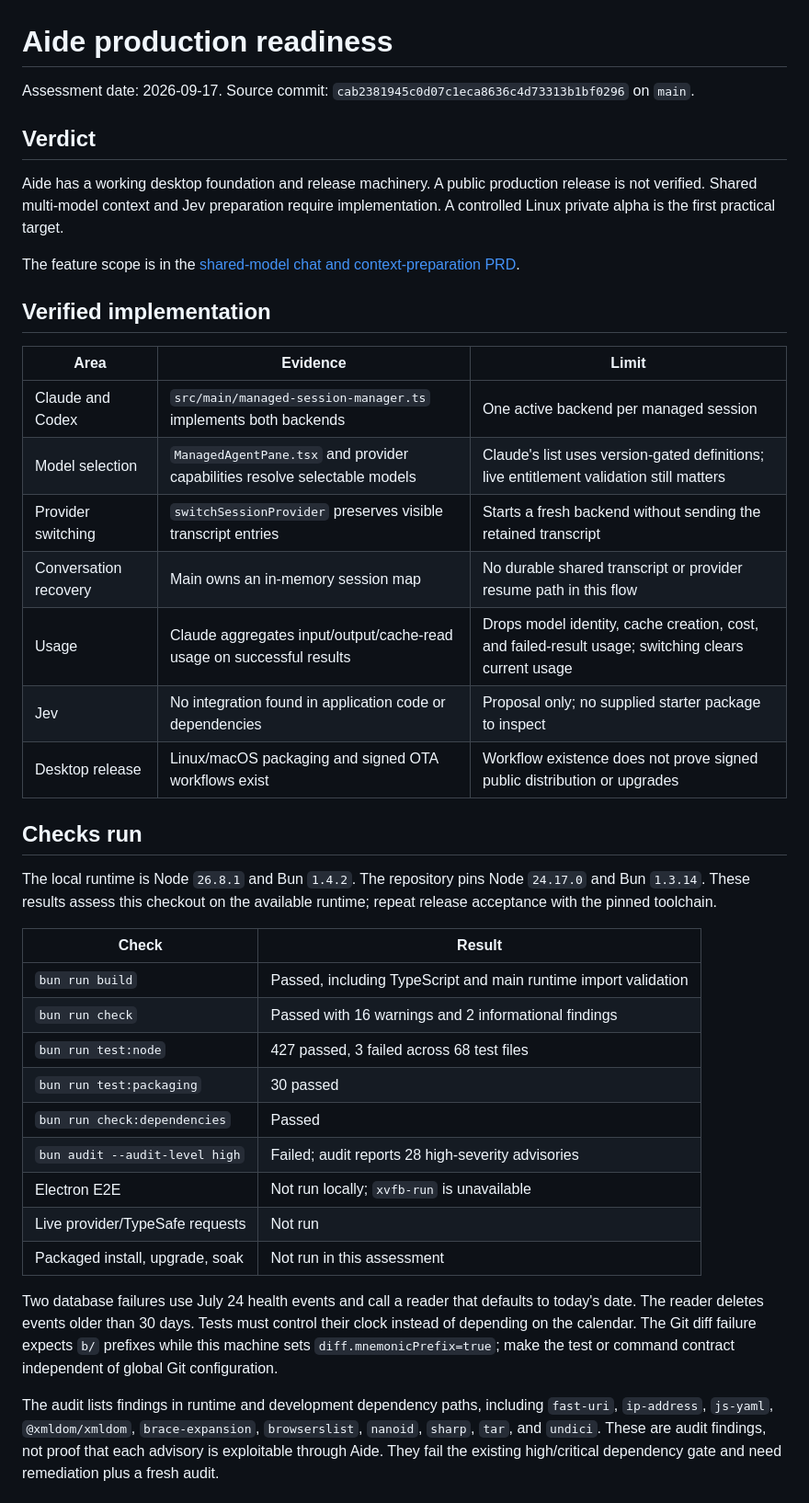
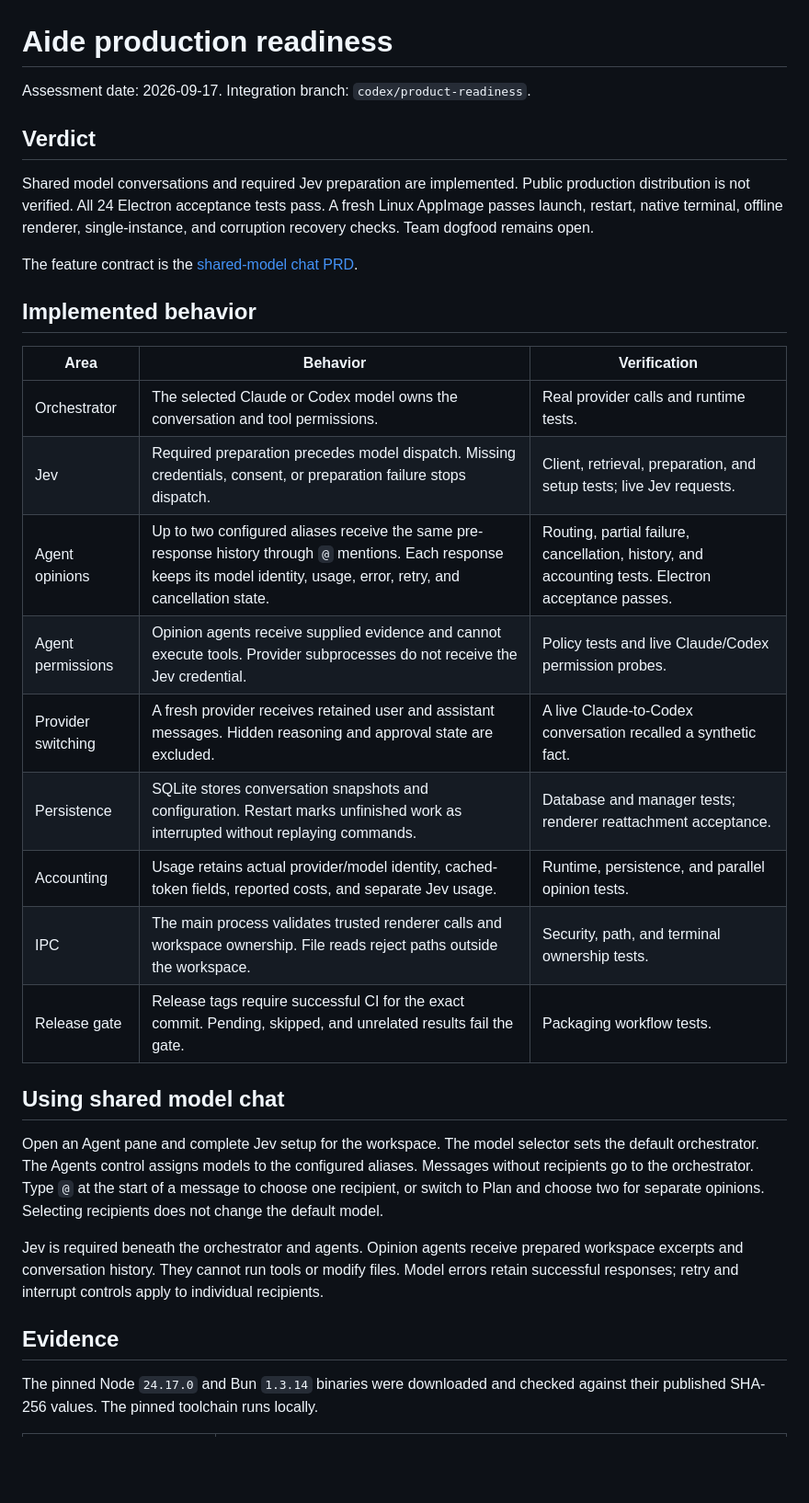
Before and after one commit to quanticstudios/aide, a Markdown page: docs/19-production-readiness.md, the part around the change printed below. Shown: that part at 92% size. Drawn GitHub-style; blank space fills up the shorter version.

```diff
--- a/docs/19-production-readiness.md
+++ b/docs/19-production-readiness.md
@@ -1,56 +1,46 @@
 # Aide production readiness
 
-Assessment date: 2026-09-17. Source commit:
-`cab2381945c0d07c1eca8636c4d73313b1bf0296` on `main`.
+Assessment date: 2026-09-17. Integration branch: `codex/product-readiness`.
 
 ## Verdict
 
-Aide has a working desktop foundation and release machinery. A public production
-release is not verified. Shared multi-model context and Jev preparation require
-implementation. A controlled Linux private alpha is the first practical target.
+Shared model conversations and required Jev preparation are implemented. Public
+production distribution is not verified. All 24 Electron acceptance tests pass. A fresh Linux AppImage passes launch,
+restart, native terminal, offline renderer, single-instance, and corruption
+recovery checks. Team dogfood remains open.
 
-The feature scope is in the
-[shared-model chat and context-preparation PRD](prd/shared-model-chat-and-context-preparation.md).
+The feature contract is the
+[shared-model chat PRD](prd/shared-model-chat-and-context-preparation.md).
 
-## Verified implementation
+## Implemented behavior
 
-| Area                  | Evidence                                                                   | Limit                                                                                               |
-| --------------------- | -------------------------------------------------------------------------- | --------------------------------------------------------------------------------------------------- |
-| Claude and Codex      | `src/main/managed-session-manager.ts` implements both backends             | One active backend per managed session                                                              |
-| Model selection       | `ManagedAgentPane.tsx` and provider capabilities resolve selectable models | Claude's list uses version-gated definitions; live entitlement validation still matters             |
-| Provider switching    | `switchSessionProvider` preserves visible transcript entries               | Starts a fresh backend without sending the retained transcript                                      |
-| Conversation recovery | Main owns an in-memory session map                                         | No durable shared transcript or provider resume path in this flow                                   |
-| Usage                 | Claude aggregates input/output/cache-read usage on successful results      | Drops model identity, cache creation, cost, and failed-result usage; switching clears current usage |
-| Jev                   | No integration found in application code or dependencies                   | Proposal only; no supplied starter package to inspect                                               |
-| Desktop release       | Linux/macOS packaging and signed OTA workflows exist                       | Workflow existence does not prove signed public distribution or upgrades                            |
+| Area | Behavior | Verification |
+| --- | --- | --- |
+| Orchestrator | The selected Claude or Codex model owns the conversation and tool permissions. | Real provider calls and runtime tests. |
+| Jev | Required preparation precedes model dispatch. Missing credentials, consent, or preparation failure stops dispatch. | Client, retrieval, preparation, and setup tests; live Jev requests. |
+| Agent opinions | Up to two configured aliases receive the same pre-response history through `@` mentions. Each response keeps its model identity, usage, error, retry, and cancellation state. | Routing, partial failure, cancellation, history, and accounting tests. Electron acceptance passes. |
+| Agent permissions | Opinion agents receive supplied evidence and cannot execute tools. Provider subprocesses do not receive the Jev credential. | Policy tests and live Claude/Codex permission probes. |
+| Provider switching | A fresh provider receives retained user and assistant messages. Hidden reasoning and approval state are excluded. | A live Claude-to-Codex conversation recalled a synthetic fact. |
+| Persistence | SQLite stores conversation snapshots and configuration. Restart marks unfinished work as interrupted without replaying commands. | Database and manager tests; renderer reattachment acceptance. |
+| Accounting | Usage retains actual provider/model identity, cached-token fields, reported costs, and separate Jev usage. | Runtime, persistence, and parallel opinion tests. |
+| IPC | The main process validates trusted renderer calls and workspace ownership. File reads reject paths outside the workspace. | Security, path, and terminal ownership tests. |
+| Release gate | Release tags require successful CI for the exact commit. Pending, skipped, and unrelated results fail the gate. | Packaging workflow tests. |
 
-## Checks run
+## Using shared model chat
 
-The local runtime is Node `26.8.1` and Bun `1.4.2`. The repository pins Node
-`24.17.0` and Bun `1.3.14`. These results assess this checkout on the available
-runtime; repeat release acceptance with the pinned toolchain.
+Open an Agent pane and complete Jev setup for the workspace. The model selector
+sets the default orchestrator. The Agents control assigns models to the configured
+aliases. Messages without recipients go to the orchestrator. Type `@` at the
+start of a message to choose one recipient, or switch to Plan and choose two for
+separate opinions. Selecting recipients does not change the default model.
 
-| Check                           | Result                                                          |
-| ------------------------------- | --------------------------------------------------------------- |
-| `bun run build`                 | Passed, including TypeScript and main runtime import validation |
-| `bun run check`                 | Passed with 16 warnings and 2 informational findings            |
-| `bun run test:node`             | 427 passed, 3 failed across 68 test files                       |
-| `bun run test:packaging`        | 30 passed                                                       |
-| `bun run check:dependencies`    | Passed                                                          |
-| `bun audit --audit-level high`  | Failed; audit reports 28 high-severity advisories               |
-| Electron E2E                    | Not run locally; `xvfb-run` is unavailable                      |
-| Live provider/TypeSafe requests | Not run                                                         |
-| Packaged install, upgrade, soak | Not run in this assessment                                      |
+Jev is required beneath the orchestrator and agents. Opinion agents receive
+prepared workspace excerpts and conversation history. They cannot run tools or
+modify files. Model errors retain successful responses; retry and interrupt
+controls apply to individual recipients.
 
-Two database failures use July 24 health events and call a reader that defaults
-to today's date. The reader deletes events older than 30 days. Tests must control
-their clock instead of depending on the calendar. The Git diff failure expects
-`b/` prefixes while this machine sets `diff.mnemonicPrefix=true`; make the test
-or command contract independent of global Git configuration.
+## Evidence
 
-The audit lists findings in runtime and development dependency paths, including
-`fast-uri`, `ip-address`, `js-yaml`, `@xmldom/xmldom`, `brace-expansion`,
-`browserslist`, `nanoid`, `sharp`, `tar`, and `undici`. These are audit findings,
-not proof that each advisory is exploitable through Aide. They fail the existing
-high/critical dependency gate and need remediation plus a fresh audit.
+The pinned Node `24.17.0` and Bun `1.3.14` binaries were downloaded and checked
+against their published SHA-256 values. The pinned toolchain runs locally.
 
```
Also changed, not shown: other parts of docs/19-production-readiness.md (+48 -50 lines), docs/prd/shared-model-chat-and-context-preparation.md (+2 -1 lines), docs/verification/shared-model-chat-2026-09-17.png (added), 4 other files.
